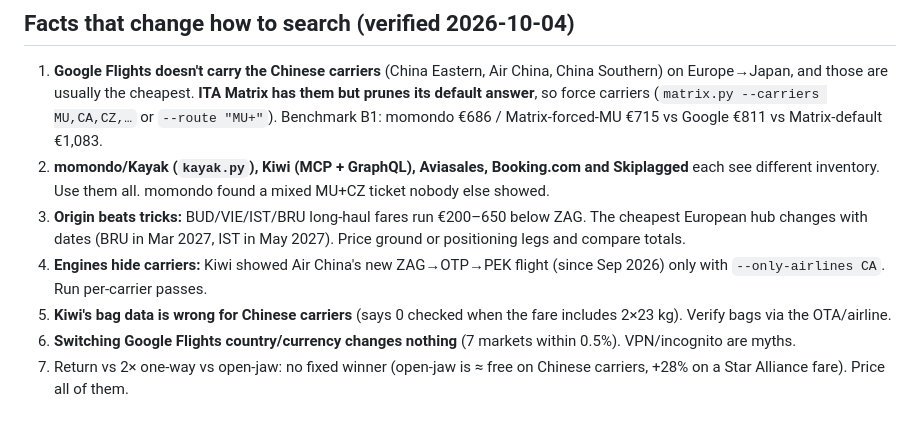
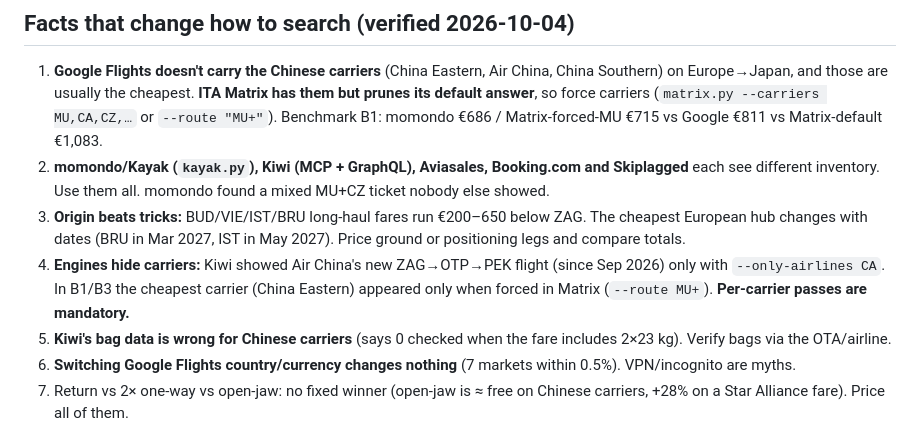
Before and after one commit to Spuzy24/Expedition30, a Markdown page: CLAUDE.md, the part around the change. GitHub-like rendering.

Commit message:
Skill/CLAUDE.md: monitoring step, per-carrier passes mandatory
Co-Authored-By: Claude Opus 5.5 <noreply@anthropic.com>
Claude-Session: https://claude.ai/code/session_0112yRfxPoefAtNNcNec3pYp

```diff
--- a/CLAUDE.md
+++ b/CLAUDE.md
@@ -32,7 +32,7 @@ search engine, OTA, airline and trick, ranked by **true total cost** (fare + bag
 1. **Google Flights doesn't carry the Chinese carriers** (China Eastern, Air China, China Southern) on Europe→Japan, and those are usually the cheapest. **ITA Matrix has them but prunes its default answer**, so force carriers (`matrix.py --carriers MU,CA,CZ,…` or `--route "MU+"`). Benchmark B1: momondo €686 / Matrix-forced-MU €715 vs Google €811 vs Matrix-default €1,083.
 2. **momondo/Kayak (`kayak.py`), Kiwi (MCP + GraphQL), Aviasales, Booking.com and Skiplagged** each see different inventory. Use them all. momondo found a mixed MU+CZ ticket nobody else showed.
 3. **Origin beats tricks:** BUD/VIE/IST/BRU long-haul fares run €200–650 below ZAG. The cheapest European hub changes with dates (BRU in Mar 2027, IST in May 2027). Price ground or positioning legs and compare totals.
-4. **Engines hide carriers:** Kiwi showed Air China's new ZAG→OTP→PEK flight (since Sep 2026) only with `--only-airlines CA`. Run per-carrier passes.
+4. **Engines hide carriers:** Kiwi showed Air China's new ZAG→OTP→PEK flight (since Sep 2026) only with `--only-airlines CA`. In B1/B3 the cheapest carrier (China Eastern) appeared only when forced in Matrix (`--route MU+`). **Per-carrier passes are mandatory.**
 5. **Kiwi's bag data is wrong for Chinese carriers** (says 0 checked when the fare includes 2×23 kg). Verify bags via the OTA/airline.
 6. **Switching Google Flights country/currency changes nothing** (7 markets within 0.5%). VPN/incognito are myths.
 7. Return vs 2× one-way vs open-jaw: no fixed winner (open-jaw is ≈ free on Chinese carriers, +28% on a Star Alliance fare). Price all of them.
```
Also changed, not shown: 1 other file.
